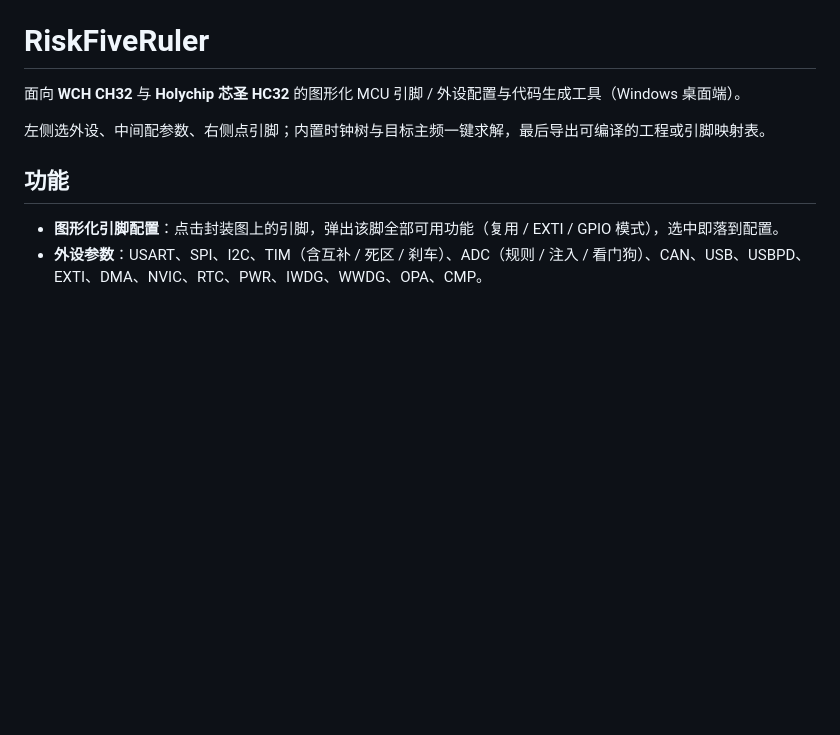
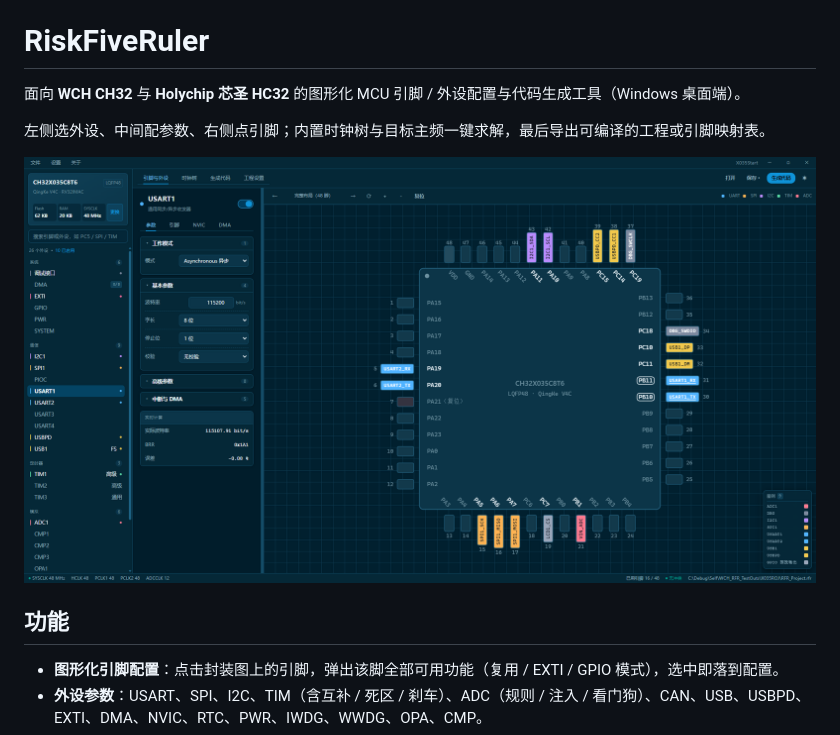
Before and after one commit to 48832668/LoveFinder967-RiskFiveRuler, a Markdown page: README.md, the part around the change. Rendered like a GitHub page; pictures changed too: mainUI.png (added); blank space fills up the shorter version.

Commit message:
README 加入主界面截图 mainUI.png

```diff
--- a/README.md
+++ b/README.md
@@ -3,6 +3,8 @@
 面向 **WCH CH32** 与 **Holychip 芯圣 HC32** 的图形化 MCU 引脚 / 外设配置与代码生成工具（Windows 桌面端）。
 
 左侧选外设、中间配参数、右侧点引脚；内置时钟树与目标主频一键求解，最后导出可编译的工程或引脚映射表。
+
+![主界面](mainUI.png)
 
 ## 功能
 
```
